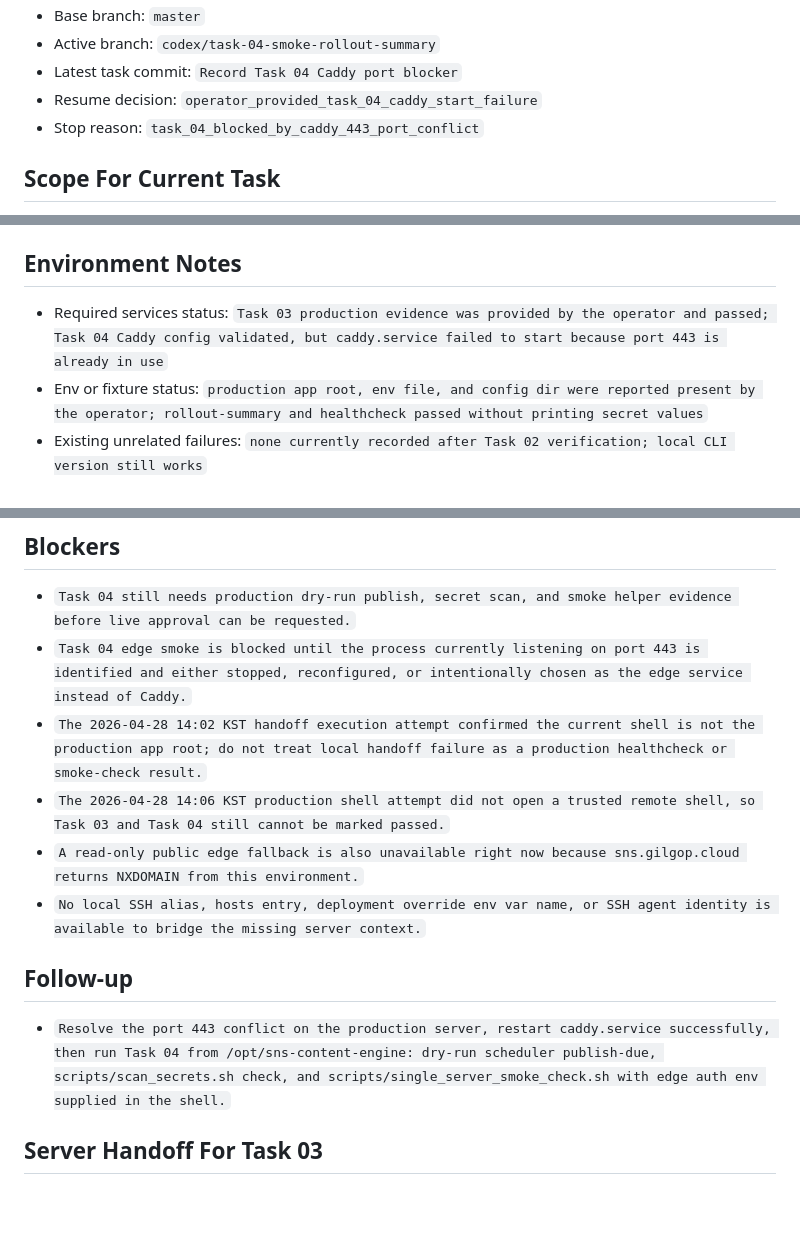
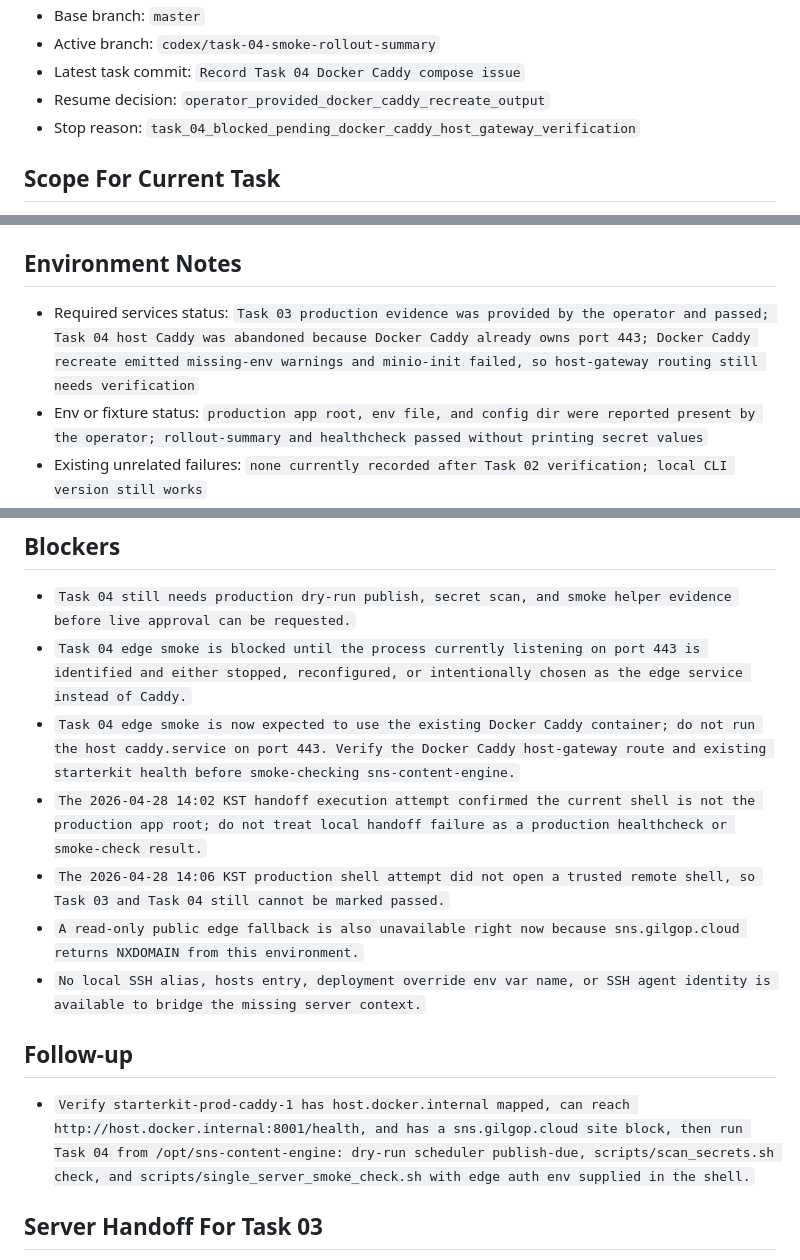
Before and after one commit to internalforces/sns-content-engine, a Markdown page: docs/first-live-rollout-operations-progress-tracker.md, 3 parts joined by grey strips. Drawn GitHub-style; blank space fills up the shorter version.

Commit message:
Record Task 04 Docker Caddy compose issue

```diff
--- a/docs/first-live-rollout-operations-progress-tracker.md
+++ b/docs/first-live-rollout-operations-progress-tracker.md
@@ -31,8 +31,8 @@ If `Current task` is already marked `in_progress` or `blocked`, resume or resolv
 - Base branch: `master`
 - Active branch: `codex/task-04-smoke-rollout-summary`
-- Latest task commit: `Record Task 04 Caddy port blocker`
-- Resume decision: `operator_provided_task_04_caddy_start_failure`
-- Stop reason: `task_04_blocked_by_caddy_443_port_conflict`
+- Latest task commit: `Record Task 04 Docker Caddy compose issue`
+- Resume decision: `operator_provided_docker_caddy_recreate_output`
+- Stop reason: `task_04_blocked_pending_docker_caddy_host_gateway_verification`
 
 ## Scope For Current Task
 - Goal: `Prove the production publish path stays dry-run and the protected edge is reachable, while enforcing the X-only rollout summary gate first.`
@@ -46,7 +46,7 @@ If `Current task` is already marked `in_progress` or `blocked`, resume or resolv
   - `scripts/single_server_smoke_check.sh`
 
 ## Environment Notes
-- Required services status: `Task 03 production evidence was provided by the operator and passed; Task 04 Caddy config validated, but caddy.service failed to start because port 443 is already in use`
+- Required services status: `Task 03 production evidence was provided by the operator and passed; Task 04 host Caddy was abandoned because Docker Caddy already owns port 443; Docker Caddy recreate emitted missing-env warnings and minio-init failed, so host-gateway routing still needs verification`
 - Env or fixture status: `production app root, env file, and config dir were reported present by the operator; rollout-summary and healthcheck passed without printing secret values`
 - Existing unrelated failures: `none currently recorded after Task 02 verification; local CLI version still works`
 
@@ -317,13 +321,14 @@ Status values:
 ## Blockers
 - `Task 04 still needs production dry-run publish, secret scan, and smoke helper evidence before live approval can be requested.`
 - `Task 04 edge smoke is blocked until the process currently listening on port 443 is identified and either stopped, reconfigured, or intentionally chosen as the edge service instead of Caddy.`
+- `Task 04 edge smoke is now expected to use the existing Docker Caddy container; do not run the host caddy.service on port 443. Verify the Docker Caddy host-gateway route and existing starterkit health before smoke-checking sns-content-engine.`
 - `The 2026-04-28 14:02 KST handoff execution attempt confirmed the current shell is not the production app root; do not treat local handoff failure as a production healthcheck or smoke-check result.`
 - `The 2026-04-28 14:06 KST production shell attempt did not open a trusted remote shell, so Task 03 and Task 04 still cannot be marked passed.`
 - `A read-only public edge fallback is also unavailable right now because sns.gilgop.cloud returns NXDOMAIN from this environment.`
 - `No local SSH alias, hosts entry, deployment override env var name, or SSH agent identity is available to bridge the missing server context.`
 
 ## Follow-up
-- `Resolve the port 443 conflict on the production server, restart caddy.service successfully, then run Task 04 from /opt/sns-content-engine: dry-run scheduler publish-due, scripts/scan_secrets.sh check, and scripts/single_server_smoke_check.sh with edge auth env supplied in the shell.`
+- `Verify starterkit-prod-caddy-1 has host.docker.internal mapped, can reach http://host.docker.internal:8001/health, and has a sns.gilgop.cloud site block, then run Task 04 from /opt/sns-content-engine: dry-run scheduler publish-due, scripts/scan_secrets.sh check, and scripts/single_server_smoke_check.sh with edge auth env supplied in the shell.`
 
 ## Server Handoff For Task 03
 Run these commands only inside the production server shell. They record presence, status, and revision without printing secret values:
```
Also changed, not shown: other parts of docs/first-live-rollout-operations-progress-tracker.md (+7 -3 lines).
